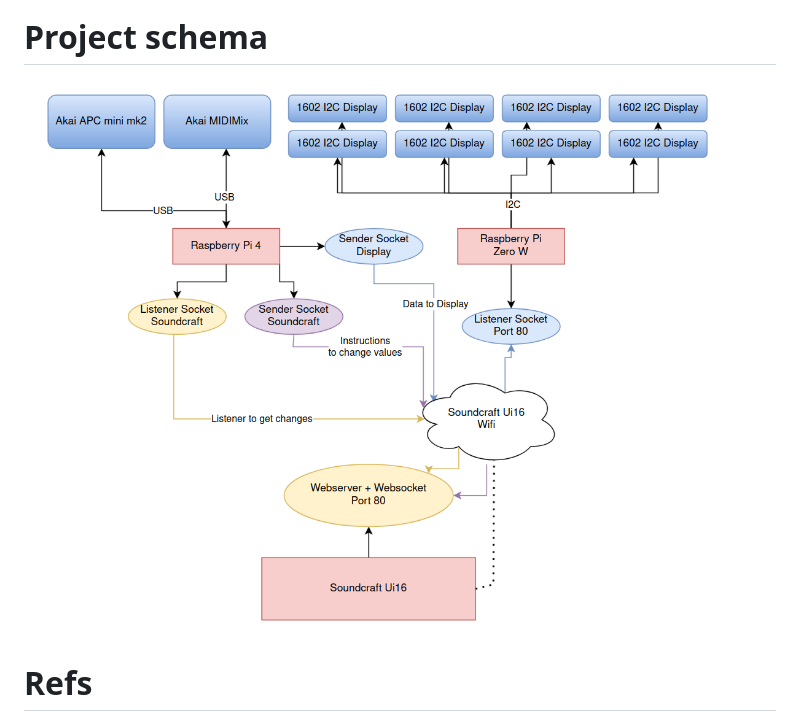
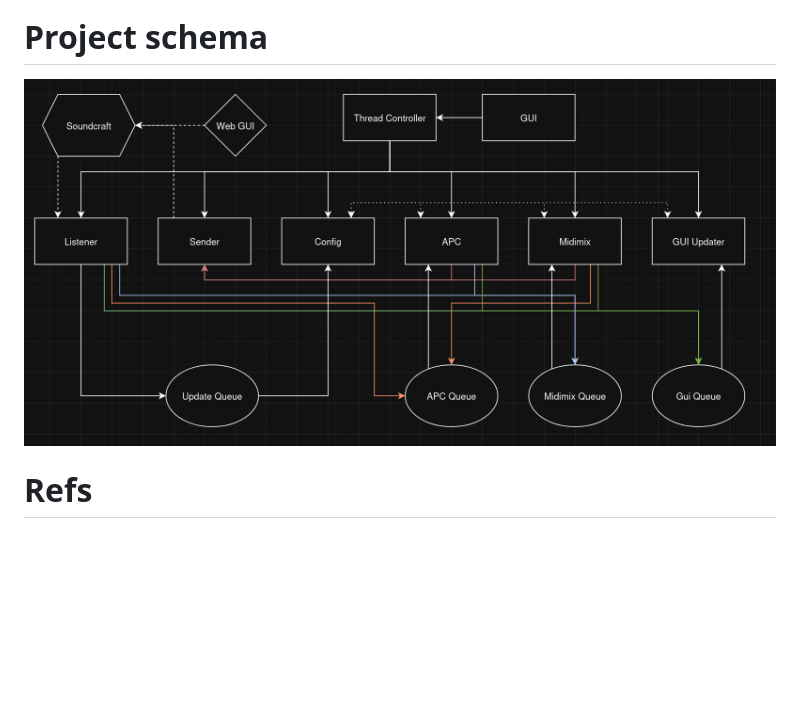
Before and after one commit to dhoessl/MIDI2Soundcraft, a Markdown page: README.md, the part around the change. Rendered like a GitHub page; pictures changed too: pictures/gui_schema.png (added); blank space fills up the shorter version.

Commit message:
update schema

```diff
--- a/README.md
+++ b/README.md
@@ -17,7 +17,7 @@ Raspberry Pi Zero W   : 10.10.1.10
 ![schema showing usage of MIDI Controllers](pictures/midi_schema.png)
 
 # Project schema
-![schema showing how every part is connected to one another](pictures/schema.png)
+![schema showing how every part is connected to one another](pictures/gui_schema.png)
 
 # Refs
 * [Display Library](https://github.com/dhoessl/HD44780_1620_display_matrix)
```
